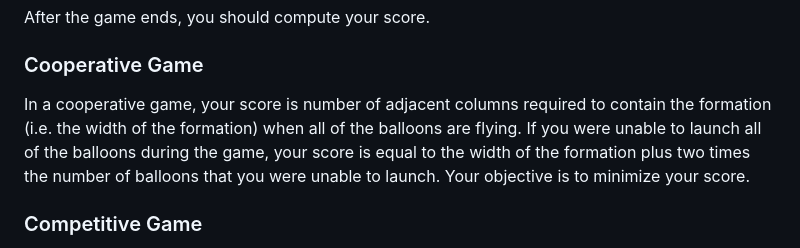
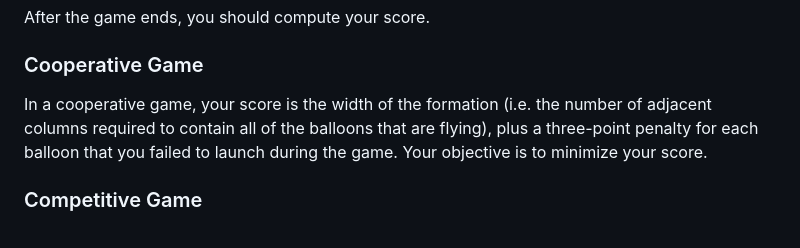
Before and after one commit to michaelpatrickpurcell/balloon-spectacular, a Markdown page: README.md, the part around the change. GitHub-like rendering.

```diff
--- a/README.md
+++ b/README.md
@@ -82,7 +82,7 @@ __Note:__ Any balloon cards that are in the launch zone (i.e. balloons that are
 After the game ends, you should compute your score.
 
 ### Cooperative Game
-In a cooperative game, your score is number of adjacent columns required to contain the formation (i.e. the width of the formation) when all of the balloons are flying. If you were unable to launch all of the balloons during the game, your score is equal to the width of the formation plus two times the number of balloons that you were unable to launch. Your objective is to minimize your score.
+In a cooperative game, your score is the width of the formation (i.e. the number of adjacent columns required to contain all of the balloons that are flying), plus a three-point penalty for each balloon that you failed to launch during the game. Your objective is to minimize your score.
 
 ### Competitive Game
 In a competitive game, each balloon scores a number of points that is determined by its position within the formation. In general, balloons that are flying at higher altitudes score more points than those that are flying at lower alititudes.  If balloons are flying at the same altitude, then the balloons that are closer to the front (right-hand side) of the formation score more points than the balloons that are closer to the back (left-hand side) of the formation.
```
